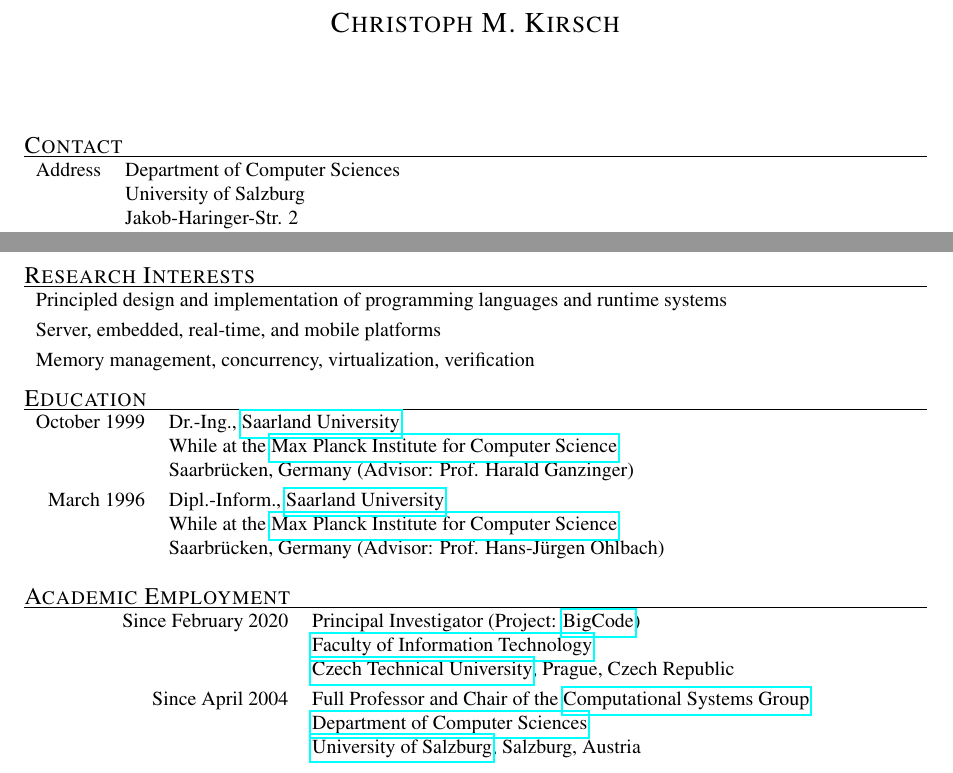
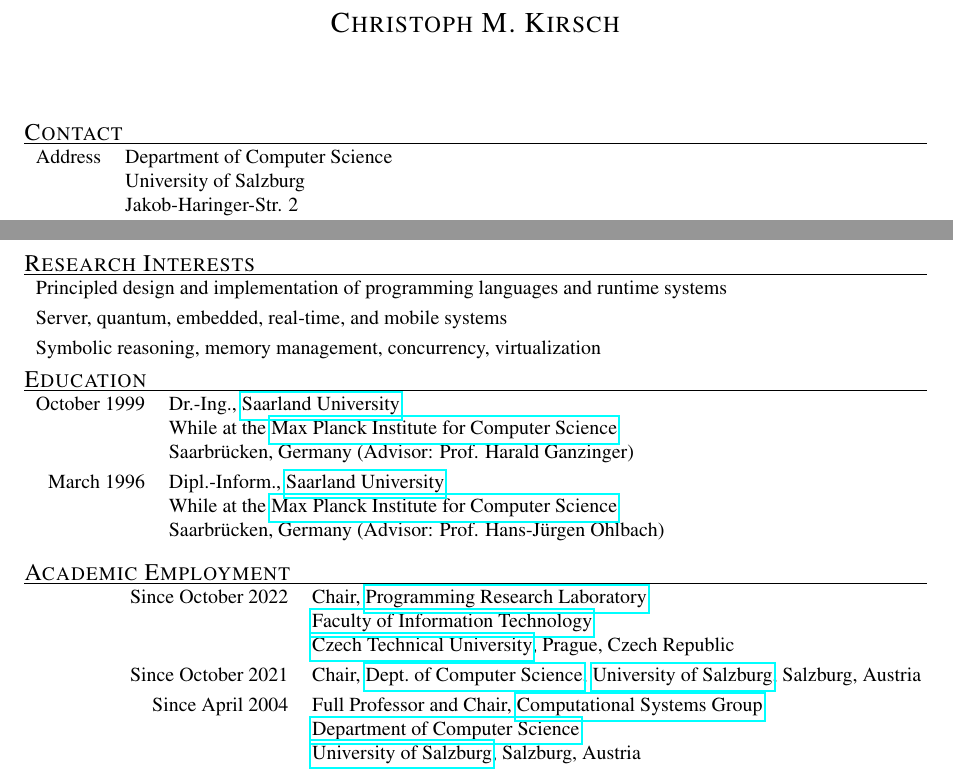
Before and after one commit to ckirsch/ckirsch.github.com, a LaTeX document (ck.tex, which reads personal.tex): two parts of page 1 of 20, joined at a grey line, cut so that both start at the same text. Compiled offline with pdfLaTeX.

Commit message:
Updating appointments

```diff
--- a/personal.tex
+++ b/personal.tex
@@ -7,7 +7,7 @@
 
 \mycvitem{Contact} \\
 \begin{tabular}{rl}
-Address & Department of Computer Sciences\\
+Address & Department of Computer Science\\
         & University of Salzburg\\
         & Jakob-Haringer-Str. 2\\
         & 5020 Salzburg\\
@@ -23,9 +23,9 @@
 \begin{tabular}{l}
 Principled design and implementation of programming languages and runtime systems \\
 \noalign{\smallskip}
-Server, embedded, real-time, and mobile platforms \\
+Server, quantum, embedded, real-time, and mobile systems \\
 \noalign{\smallskip}
-Memory management, concurrency, virtualization, verification
+Symbolic reasoning, memory management, concurrency, virtualization
 \end{tabular} \vfill
 
 \mycvitem{Education} \\
@@ -41,13 +41,15 @@
 
 \mycvitem{Academic Employment} \\
 \begin{tabular}{rl}
-Since February 2020 & Principal Investigator (Project: \href{https://bigcode-prl-prg.github.io/index.html}{BigCode})\\
-                    & \href{https://www.cvut.cz/en/faculty-of-information-technology}{Faculty of Information Technology} \\
-                    & \href{https://www.cvut.cz/en}{Czech Technical University}, Prague, Czech Republic \\
+Since October 2022 & Chair, \href{https://prl-prg.github.io}{Programming Research Laboratory} \\
+                 & \href{https://fit.cvut.cz}{Faculty of Information Technology} \\
+                 & \href{https://cvut.cz}{Czech Technical University}, Prague, Czech Republic \\
 \noalign{\smallskip}
-Since April 2004 & Full Professor and Chair of the \href{http://www.cs.uni-salzburg.at/~ck/group}{Computational Systems Group} \\ %, ``primo et unico loco'' \\
-                 & \href{http://www.cs.uni-salzburg.at}{Department of Computer Sciences} \\
-                 & \href{http://www.sbg.ac.at}{University of Salzburg}, Salzburg, Austria \\
+Since October 2021 & Chair, \href{https://informatik.uni-salzburg.at}{Dept.~of Computer Science}, \href{https://plus.ac.at}{University of Salzburg}, Salzburg, Austria \\
+\noalign{\smallskip}
+Since April 2004 & Full Professor and Chair, \href{http://www.cs.uni-salzburg.at/~ck}{Computational Systems Group} \\
+                 & \href{https://informatik.uni-salzburg.at}{Department of Computer Science} \\
+                 & \href{https://plus.ac.at}{University of Salzburg}, Salzburg, Austria \\
 \noalign{\smallskip}
 August 2014---December 2014 & Visiting Professor (Host: Prof. Raja Sengupta)\\
                             & \href{http://www.ce.berkeley.edu}{Department of Civil and Environmental Engineering} \\
```
Also changed, not shown: 1 other file.
